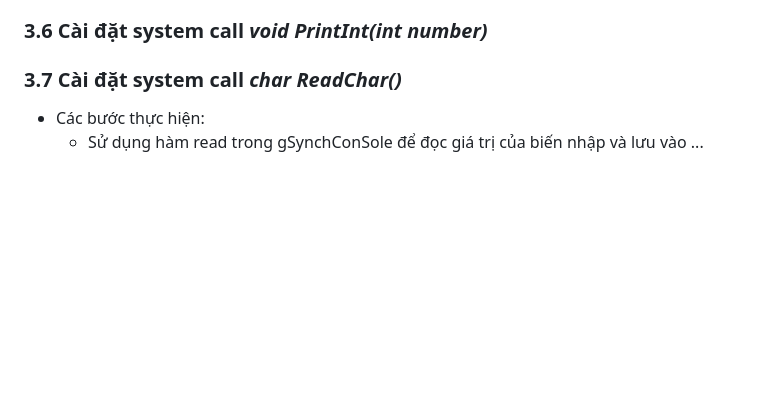
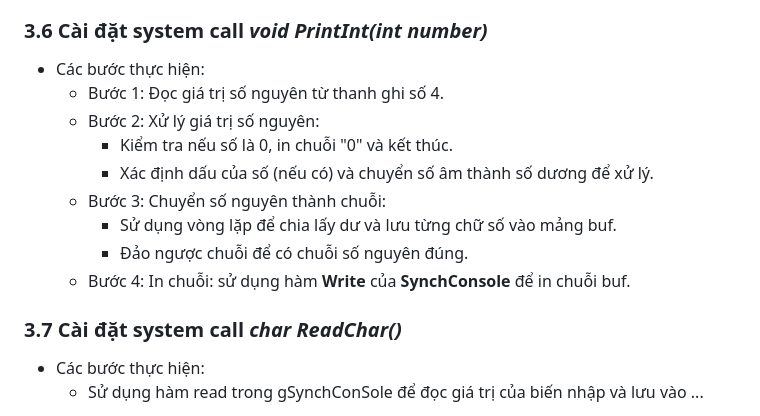
Before and after one commit to hoangkhoachau/nachos, a Markdown page: update_image/HĐH (1).md, the part around the change. Drawn GitHub-style; blank space fills up the shorter version.

```diff
--- a/update_image/HĐH (1).md
+++ b/update_image/HĐH (1).md
@@ -73,7 +73,15 @@
   - Demo:
   ![int](int.png)
   ### 3.6 Cài đặt system call *void PrintInt(int number)*
-
+  - Các bước thực hiện:
+    - Bước 1: Đọc giá trị số nguyên từ thanh ghi số 4.
+    - Bước 2: Xử lý giá trị số nguyên:
+        - Kiểm tra nếu số là 0, in chuỗi "0" và kết thúc.
+        - Xác định dấu của số (nếu có) và chuyển số âm thành số dương để xử lý.
+    - Bước 3: Chuyển số nguyên thành chuỗi:
+        - Sử dụng vòng lặp để chia lấy dư và lưu từng chữ số vào mảng buf.
+        - Đảo ngược chuỗi để có chuỗi số nguyên đúng.
+    - Bước 4: In chuỗi: sử dụng hàm **Write** của **SynchConsole** để in chuỗi buf.
   ### 3.7 Cài đặt system call *char ReadChar()*
   - Các bước thực hiện:
     - Sử dụng hàm read trong gSynchConSole để đọc giá trị của biến nhập và lưu vào ...
```
